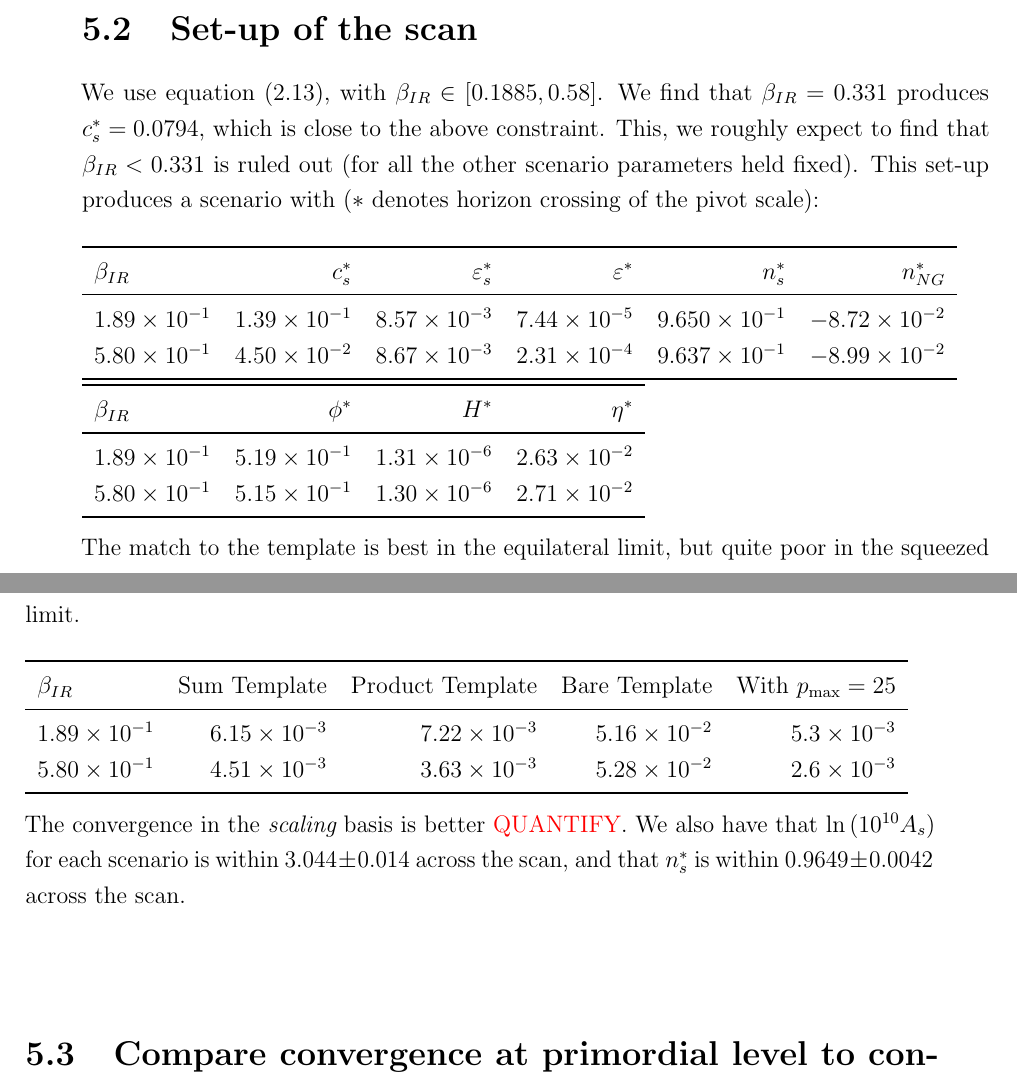
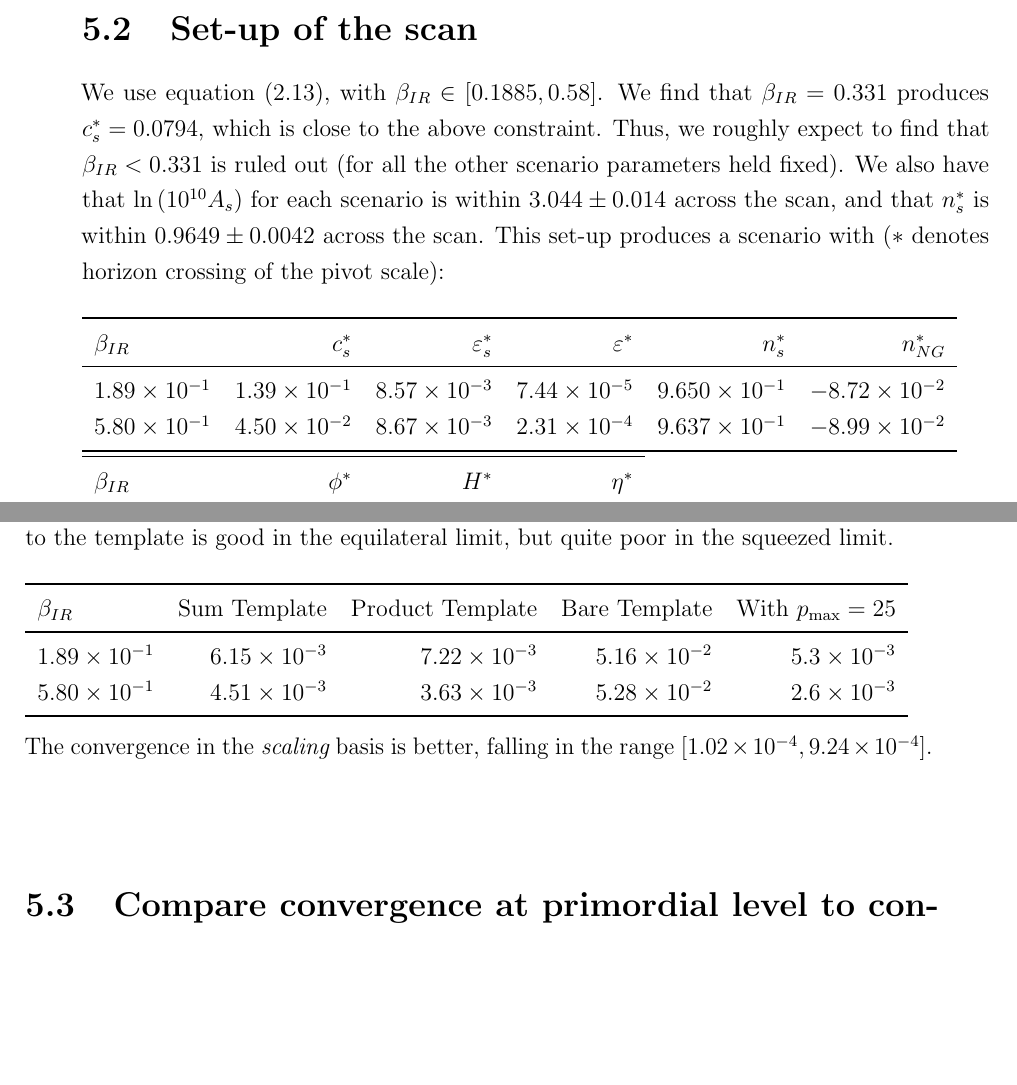
Before and after one commit to pc559/thesis, a LaTeX thesis (thesis.tex, which reads constraints_chapter.tex): two parts of pages 129 and 130 of 142, joined at a grey line, cut so that both start at the same text, the shorter picture padded with empty space. Compiled offline with pdfLaTeX; a missing bibliography style is replaced by a similar one.

Commit message:
DBI details

```diff
--- a/constraints_chapter.tex
+++ b/constraints_chapter.tex
@@ -16,8 +16,11 @@
     We use equation~\eqref{eq:dbi_warp}, with $\beta_{IR}\in[0.1885, 0.58]$.
     We find that $\beta_{IR}=0.331$ produces $c_s^{*}=0.0794$,
     which is close to the above constraint.
-    This, we roughly expect to find that $\beta_{IR}<0.331$ is ruled out
+    Thus, we roughly expect to find that $\beta_{IR}<0.331$ is ruled out
     (for all the other scenario parameters held fixed).
+    We also have that $\ln\left(10^{10}A_s\right)$ for each scenario
+    is within $3.044\pm0.014$ across the scan,
+    and that $n_s^{*}$ is within $0.9649\pm0.0042$ across the scan.
     This set-up produces a scenario with ($*$ denotes horizon crossing of the pivot scale):
 %    \begin{tabular}{lrrrrrrrrrr}
 %        \toprule
@@ -49,7 +52,8 @@
     \end{tabular}
     \\
     \\
-    The match to the template is best in the equilateral limit, but quite poor in the squeezed limit.
+    We now show convergence results for $\Lnsinv$ with $\Pmax=30$.
+    For this basis the match to the template is good in the equilateral limit, but quite poor in the squeezed limit.
     \\
     \\
     \begin{tabular}{lrrrr}
@@ -62,10 +66,8 @@
     \end{tabular}
     \\
     \\
-    The convergence in the $\scalingbasis$ basis is better \textcolor{red}{QUANTIFY}.
-    We also have that $\ln\left(10^{10}A_s\right)$ for each scenario
-    is within $3.044\pm0.014$ across the scan,
-    and that $n_s^{*}$ is within $0.9649\pm0.0042$ across the scan.
+    The convergence in the $\scalingbasis$ basis is better,
+    falling in the range $[1.02\times 10^{-4}, 9.24\times 10^{-4}]$.
     \\
     \\
 \section{Compare convergence at primordial level to convergence at $f_{NL}$ level}
```
Also changed, not shown: word_counts.csv (+1 -0 lines).
